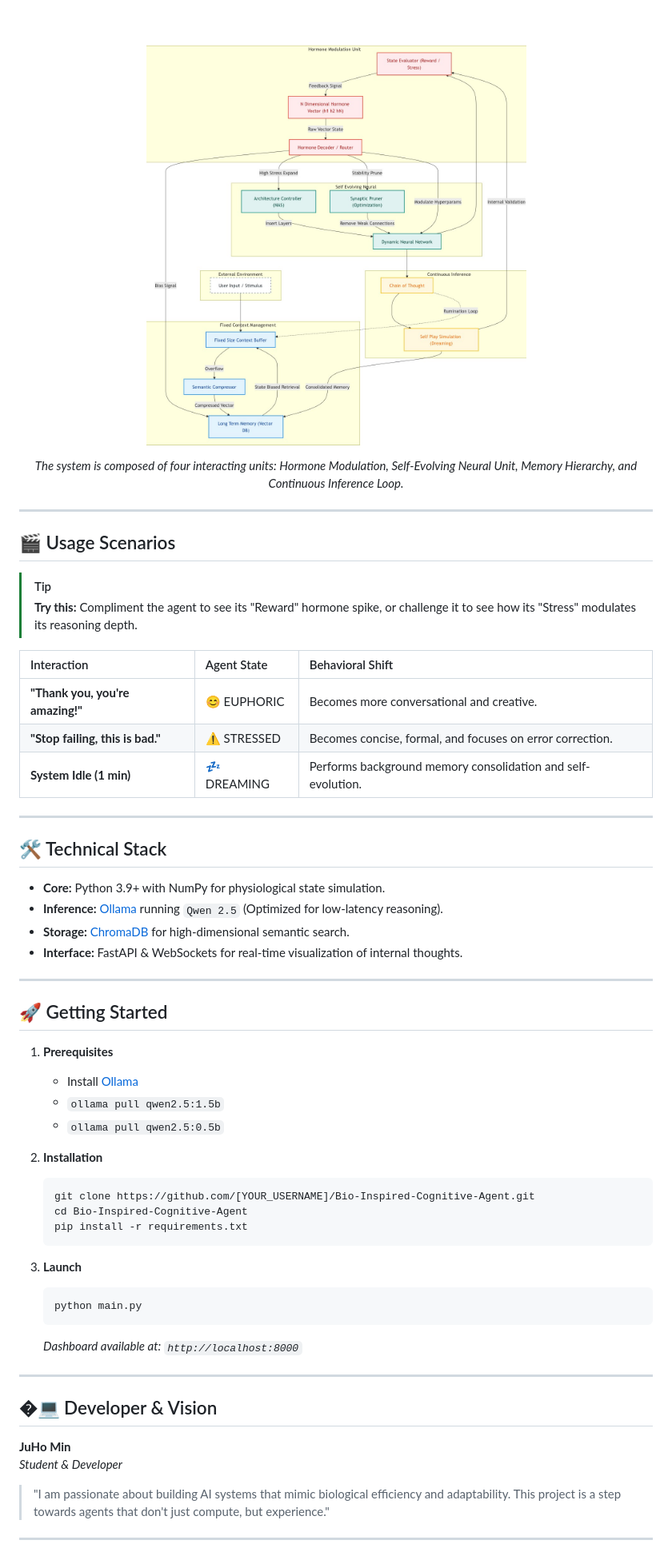
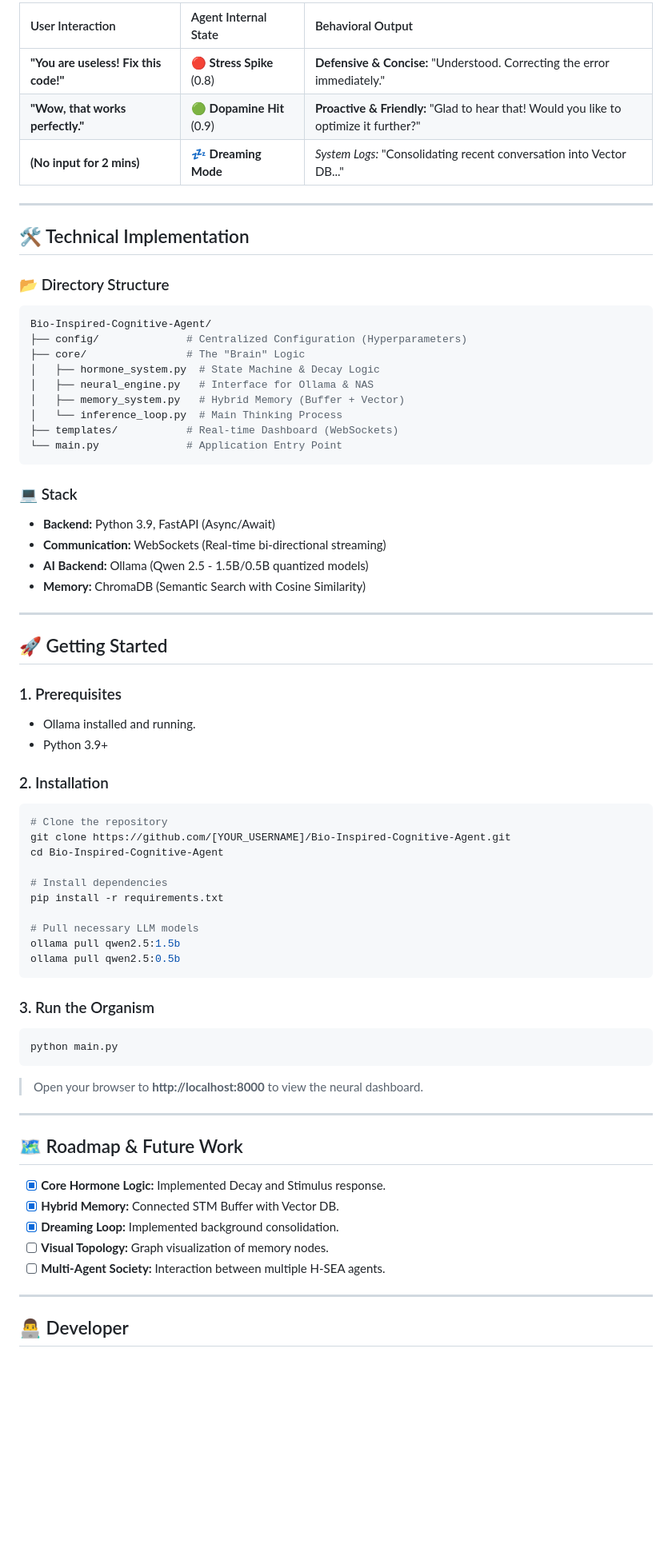
Before and after one commit to lenftk/Bio-Inspired-Cognitive-Agent, a Markdown page: README.md, the part around one of its changes. Shown at 80% size. Rendered like a GitHub page; blank space fills up the shorter version.

Commit message:
Initial commit: Core architecture implementation of Bio-Inspired Agent

````diff
--- a/README.md
+++ b/README.md
@@ -49,62 +77,73 @@ Simulates **Synaptic Plasticity**. The agent expands its reasoning complexity du
 
-<div align="center">
-  <img src="./assets/architecture_diagram.png" width="800px" />
-  <p><i>The system is composed of four interacting units: Hormone Modulation, Self-Evolving Neural Unit, Memory Hierarchy, and Continuous Inference Loop.</i></p>
-</div>
+| User Interaction | Agent Internal State | Behavioral Output |
+| :--- | :--- | :--- |
+| **"You are useless! Fix this code!"** | 🔴 **Stress Spike** (0.8) | **Defensive & Concise:** "Understood. Correcting the error immediately." |
+| **"Wow, that works perfectly."** | 🟢 **Dopamine Hit** (0.9) | **Proactive & Friendly:** "Glad to hear that! Would you like to optimize it further?" |
+| **(No input for 2 mins)** | 💤 **Dreaming Mode** | *System Logs:* "Consolidating recent conversation into Vector DB..." |
 
 ---
 
-## 🎬 Usage Scenarios
+## 🛠️ Technical Implementation
 
-> [!TIP]
-> **Try this:** Compliment the agent to see its "Reward" hormone spike, or challenge it to see how its "Stress" modulates its reasoning depth.
+### 📂 Directory Structure
+```bash
+Bio-Inspired-Cognitive-Agent/
+├── config/              # Centralized Configuration (Hyperparameters)
+├── core/                # The "Brain" Logic
+│   ├── hormone_system.py  # State Machine & Decay Logic
+│   ├── neural_engine.py   # Interface for Ollama & NAS
+│   ├── memory_system.py   # Hybrid Memory (Buffer + Vector)
+│   └── inference_loop.py  # Main Thinking Process
+├── templates/           # Real-time Dashboard (WebSockets)
+└── main.py              # Application Entry Point
+```
 
-| Interaction | Agent State | Behavioral Shift |
-| :--- | :--- | :--- |
-| **"Thank you, you're amazing!"** | 😊 EUPHORIC | Becomes more conversational and creative. |
-| **"Stop failing, this is bad."** | ⚠️ STRESSED | Becomes concise, formal, and focuses on error correction. |
-| **System Idle (1 min)** | 💤 DREAMING | Performs background memory consolidation and self-evolution. |
-
----
-
-## 🛠️ Technical Stack
-
-- **Core:** Python 3.9+ with NumPy for physiological state simulation.
-- **Inference:** [Ollama](https://ollama.ai/) running `Qwen 2.5` (Optimized for low-latency reasoning).
-- **Storage:** [ChromaDB](https://www.trychroma.com/) for high-dimensional semantic search.
-- **Interface:** FastAPI & WebSockets for real-time visualization of internal thoughts.
+### 💻 Stack
+- **Backend:** Python 3.9, FastAPI (Async/Await)
+- **Communication:** WebSockets (Real-time bi-directional streaming)
+- **AI Backend:** Ollama (Qwen 2.5 - 1.5B/0.5B quantized models)
+- **Memory:** ChromaDB (Semantic Search with Cosine Similarity)
 
 ---
 
 ## 🚀 Getting Started
 
-1. **Prerequisites**
-   - Install [Ollama](https://ollama.ai/)
-   - `ollama pull qwen2.5:1.5b`
-   - `ollama pull qwen2.5:0.5b`
+### 1. Prerequisites
+- Ollama installed and running.
+- Python 3.9+
 
-2. **Installation**
-   ```bash
-   git clone https://github.com/[YOUR_USERNAME]/Bio-Inspired-Cognitive-Agent.git
-   cd Bio-Inspired-Cognitive-Agent
-   pip install -r requirements.txt
-   ```
+### 2. Installation
+```bash
+# Clone the repository
+git clone https://github.com/[YOUR_USERNAME]/Bio-Inspired-Cognitive-Agent.git
+cd Bio-Inspired-Cognitive-Agent
 
-3. **Launch**
-   ```bash
-   python main.py
-   ```
-   *Dashboard available at: `http://localhost:8000`*
+# Install dependencies
+pip install -r requirements.txt
+
+# Pull necessary LLM models
+ollama pull qwen2.5:1.5b
+ollama pull qwen2.5:0.5b
+```
+
+### 3. Run the Organism
+```bash
+python main.py
+```
+> Open your browser to **http://localhost:8000** to view the neural dashboard.
 
 ---
 
-## �‍💻 Developer & Vision
+## 🗺️ Roadmap & Future Work
 
-**JuHo Min**
-*Student & Developer*
-
-> "I am passionate about building AI systems that mimic biological efficiency and adaptability. This project is a step towards agents that don't just compute, but experience."
+- [x] **Core Hormone Logic:** Implemented Decay and Stimulus response.
+- [x] **Hybrid Memory:** Connected STM Buffer with Vector DB.
+- [x] **Dreaming Loop:** Implemented background consolidation.
+- [ ] **Visual Topology:** Graph visualization of memory nodes.
+- [ ] **Multi-Agent Society:** Interaction between multiple H-SEA agents.
 
 ---
 
+## 👨‍💻 Developer
+
 <div align="center">
````
Also changed, not shown: other parts of README.md (+65 -33 lines).
